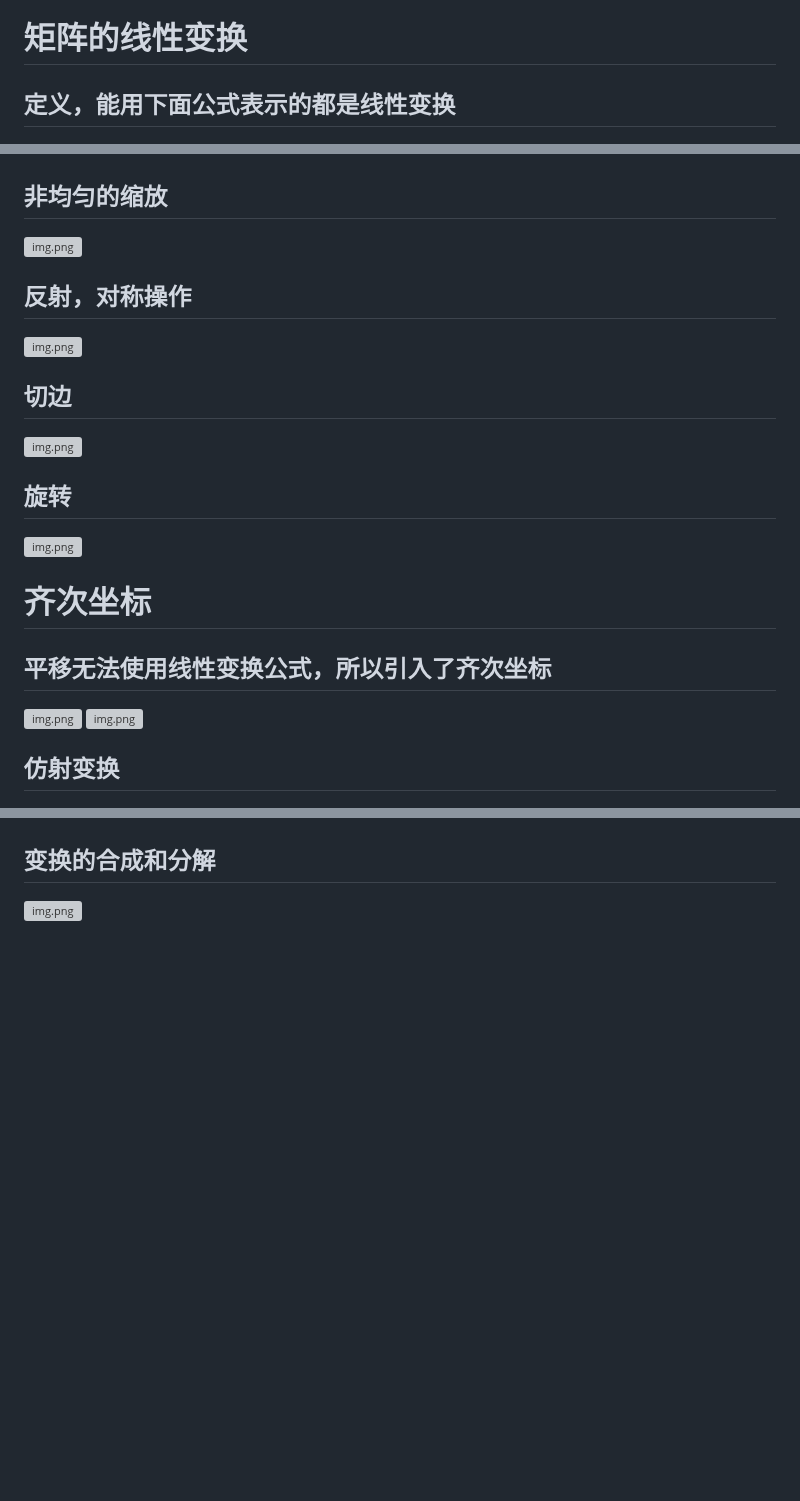
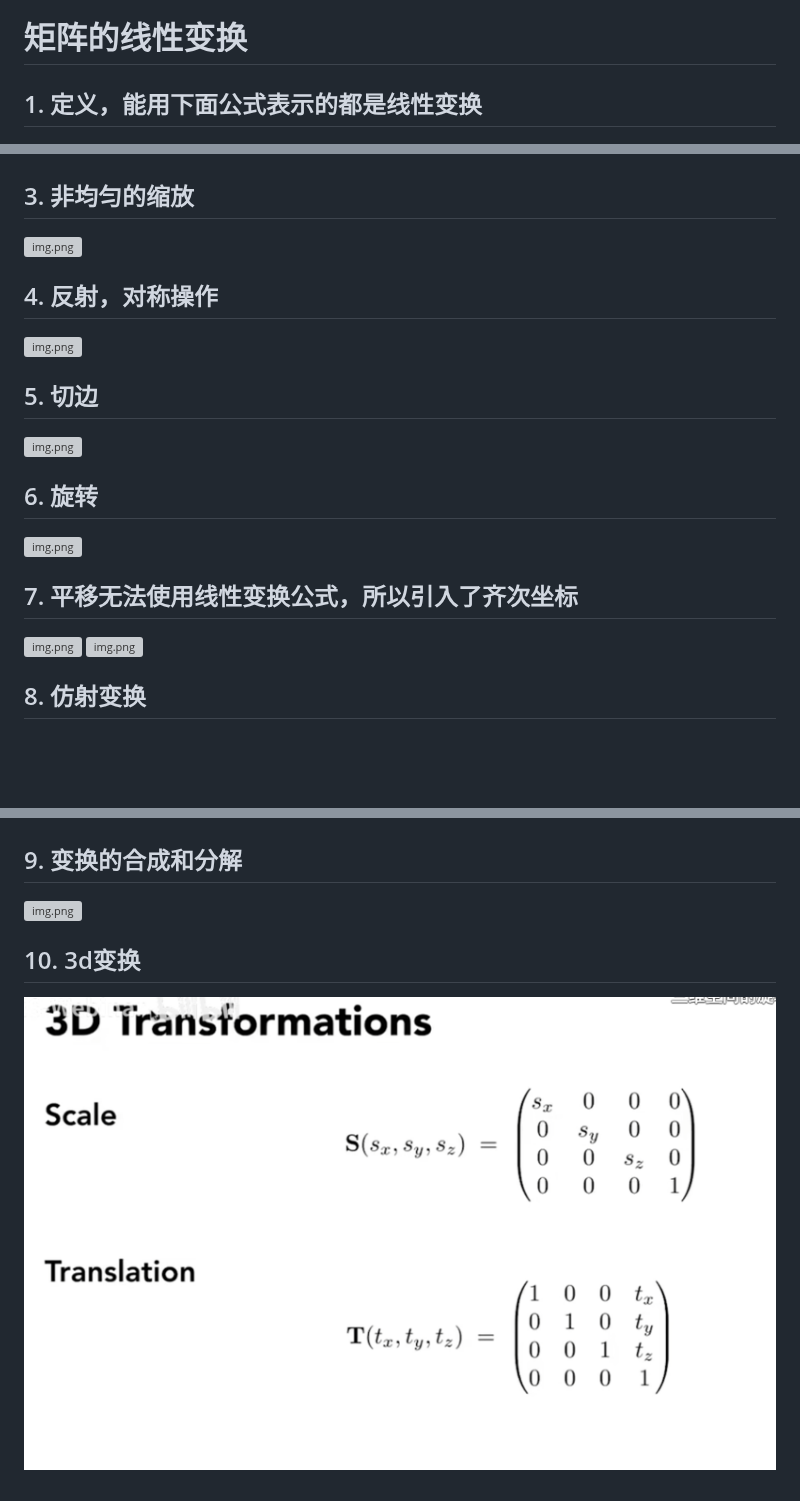
Before and after one commit to jaysunxiao/blog, a Markdown page: 3d/02-矩阵的线性变换.md, 3 parts joined by grey strips. Drawn GitHub-style; pictures changed too: 3d/image/matrices-40.png (added); blank space fills up the shorter version; grey boxes are pictures that could not be loaded.

```diff
--- a/3d/02-矩阵的线性变换.md
+++ b/3d/02-矩阵的线性变换.md
@@ -28,7 +28,7 @@
 
 # 矩阵的线性变换
 
-## 定义，能用下面公式表示的都是线性变换
+## 1. 定义，能用下面公式表示的都是线性变换
 
 ![img.png](image/matrices-15.png)
 
@@ -36,34 +36,36 @@
 
 ![img.png](image/matrices-18.png)
 
-## 非均匀的缩放
+## 3. 非均匀的缩放
 
 ![img.png](image/matrices-19.png)
 
-## 反射，对称操作
+## 4. 反射，对称操作
 
 ![img.png](image/matrices-20.png)
 
-## 切边
+## 5. 切边
 
 ![img.png](image/matrices-21.png)
 
-## 旋转
+## 6. 旋转
 
 ![img.png](image/matrices-22.png)
 
-# 齐次坐标
-
-## 平移无法使用线性变换公式，所以引入了齐次坐标
+## 7. 平移无法使用线性变换公式，所以引入了齐次坐标
 
 ![img.png](image/matrices-23.png)
 ![img.png](image/matrices-24.png)
 
-## 仿射变换
+## 8. 仿射变换
 
 ![img.png](image/matrices-25.png)
 ![img.png](image/matrices-26.png)
 
-## 变换的合成和分解
+## 9. 变换的合成和分解
 
 ![img.png](image/matrices-28.png)
+
+## 10. 3d变换
+
+![img.png](image/matrices-40.png)
```
Also changed, not shown: other parts of 3d/02-矩阵的线性变换.md (+1 -1 lines).
